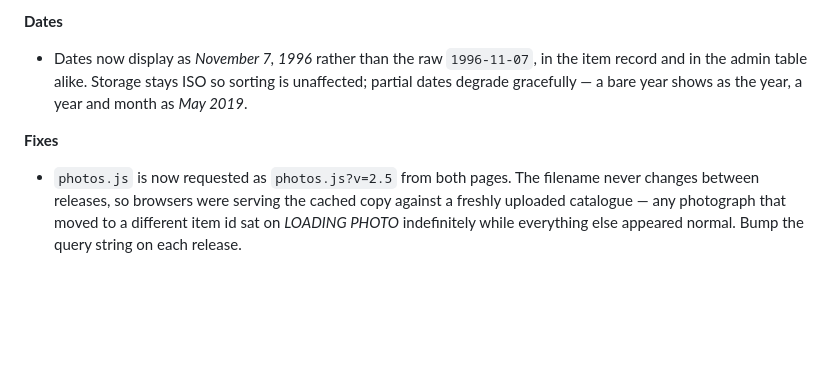
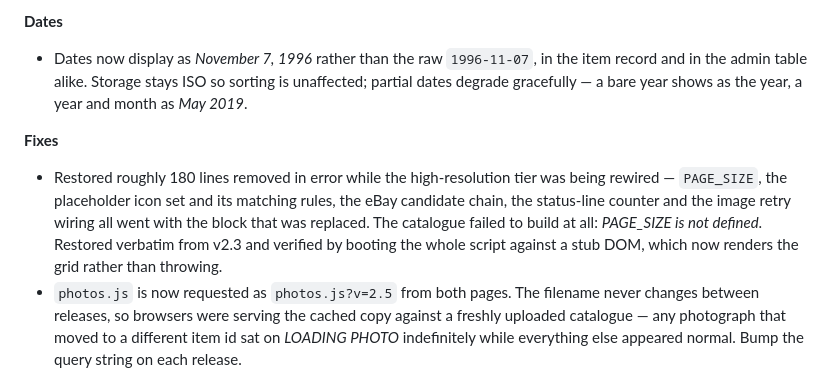
Before and after one commit to shareware84/Jared-s-Collection, a Markdown page: CHANGELOG.md, the part around the change. Drawn GitHub-style; blank space fills up the shorter version.

```diff
--- a/CHANGELOG.md
+++ b/CHANGELOG.md
@@ -23,6 +23,7 @@
 - Dates now display as *November 7, 1996* rather than the raw `1996-11-07`, in the item record and in the admin table alike. Storage stays ISO so sorting is unaffected; partial dates degrade gracefully — a bare year shows as the year, a year and month as *May 2019*.
 
 **Fixes**
+- Restored roughly 180 lines removed in error while the high-resolution tier was being rewired &mdash; `PAGE_SIZE`, the placeholder icon set and its matching rules, the eBay candidate chain, the status-line counter and the image retry wiring all went with the block that was replaced. The catalogue failed to build at all: *PAGE_SIZE is not defined*. Restored verbatim from v2.3 and verified by booting the whole script against a stub DOM, which now renders the grid rather than throwing.
 - `photos.js` is now requested as `photos.js?v=2.5` from both pages. The filename never changes between releases, so browsers were serving the cached copy against a freshly uploaded catalogue — any photograph that moved to a different item id sat on *LOADING PHOTO* indefinitely while everything else appeared normal. Bump the query string on each release.
 
 **Corrections**
```
